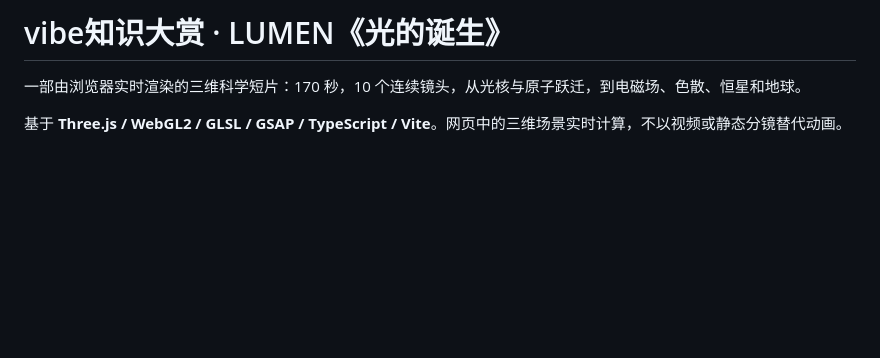
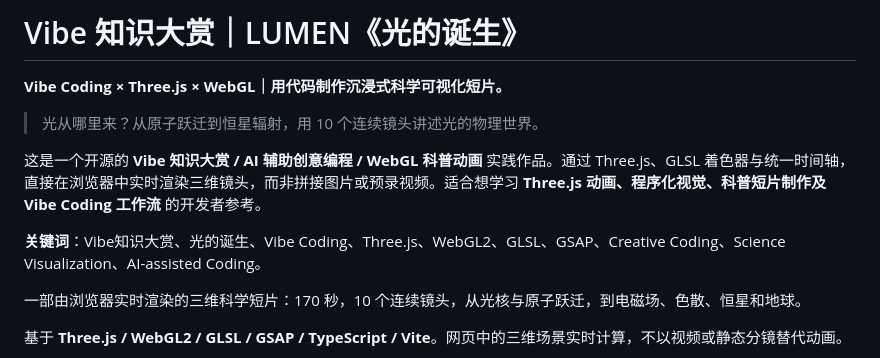
Before and after one commit to shij8396/vibe-knowledge-awards, a Markdown page: README.md, the part around the change. Drawn GitHub-style; blank space fills up the shorter version.

Commit message:
docs: improve README discoverability for Vibe knowledge showcase

```diff
--- a/README.md
+++ b/README.md
@@ -1,4 +1,12 @@
-# vibe知识大赏 · LUMEN《光的诞生》
+# Vibe 知识大赏｜LUMEN《光的诞生》
+
+**Vibe Coding × Three.js × WebGL｜用代码制作沉浸式科学可视化短片。**
+
+> 光从哪里来？从原子跃迁到恒星辐射，用 10 个连续镜头讲述光的物理世界。
+
+这是一个开源的 **Vibe 知识大赏 / AI 辅助创意编程 / WebGL 科普动画** 实践作品。通过 Three.js、GLSL 着色器与统一时间轴，直接在浏览器中实时渲染三维镜头，而非拼接图片或预录视频。适合想学习 **Three.js 动画、程序化视觉、科普短片制作及 Vibe Coding 工作流** 的开发者参考。
+
+**关键词**：Vibe知识大赏、光的诞生、Vibe Coding、Three.js、WebGL2、GLSL、GSAP、Creative Coding、Science Visualization、AI-assisted Coding。
 
 一部由浏览器实时渲染的三维科学短片：170 秒，10 个连续镜头，从光核与原子跃迁，到电磁场、色散、恒星和地球。
 
```
